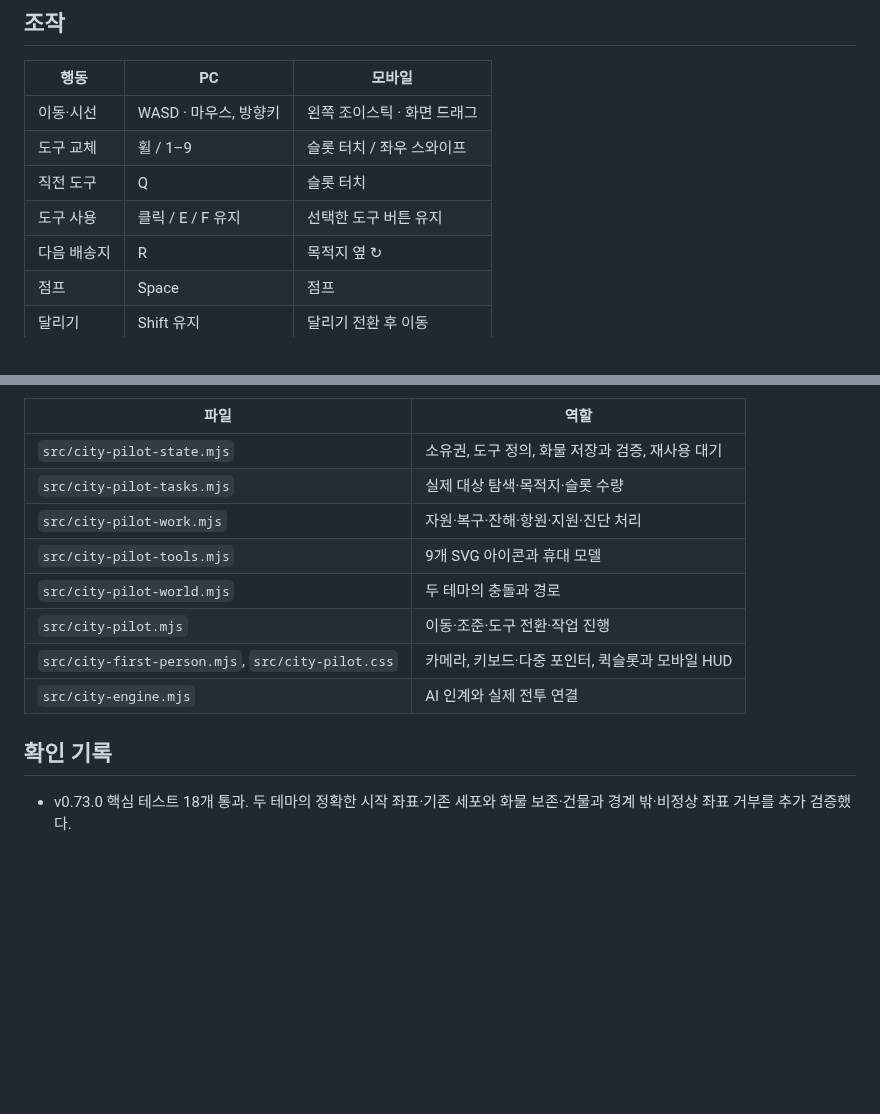
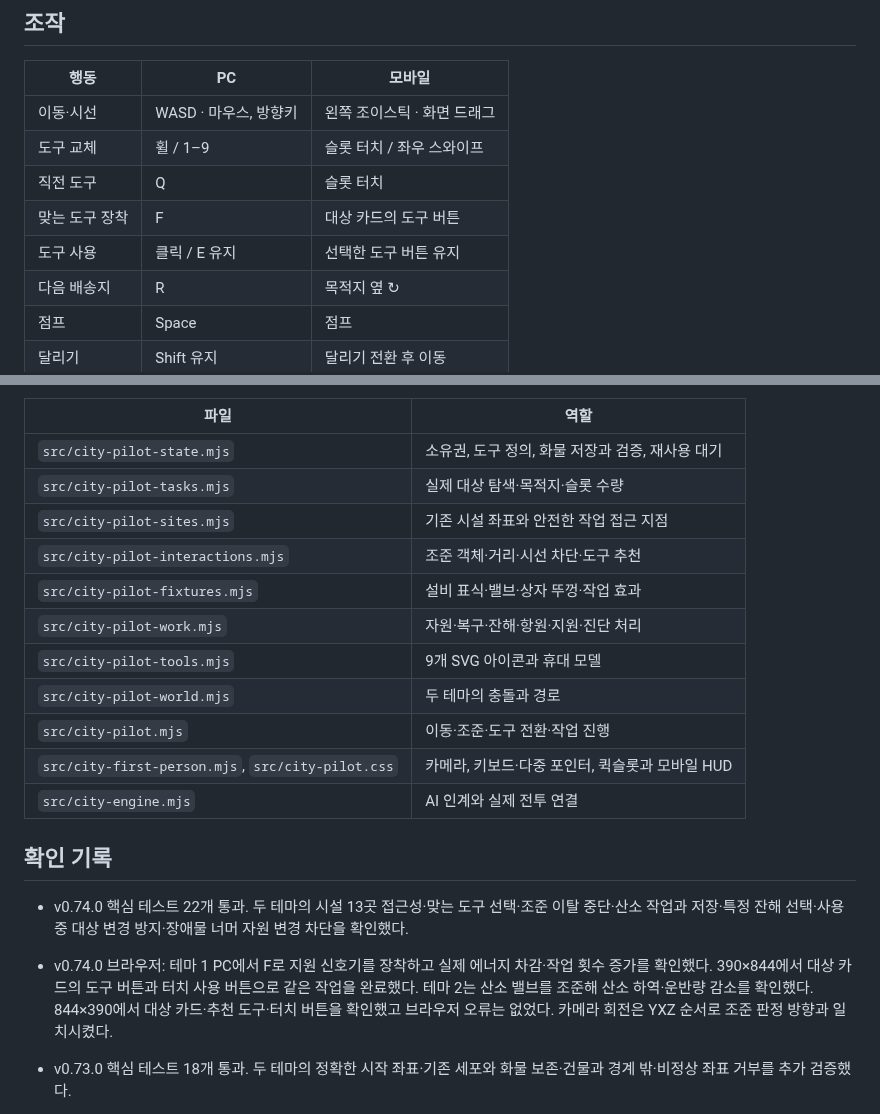
Before and after one commit to Moonflute/pathopedia, a Markdown page: docs/cell-city-pilot.md, 2 parts joined by grey strips. Rendered like a GitHub page; blank space fills up the shorter version.

```diff
--- a/docs/cell-city-pilot.md
+++ b/docs/cell-city-pilot.md
@@ -11,7 +11,8 @@ City 3D의 **세포 체험**에서 현재 도시의 세포 하나를 탐험가
 | 이동·시선 | WASD · 마우스, 방향키 | 왼쪽 조이스틱 · 화면 드래그 |
 | 도구 교체 | 휠 / 1–9 | 슬롯 터치 / 좌우 스와이프 |
 | 직전 도구 | Q | 슬롯 터치 |
-| 도구 사용 | 클릭 / E / F 유지 | 선택한 도구 버튼 유지 |
+| 맞는 도구 장착 | F | 대상 카드의 도구 버튼 |
+| 도구 사용 | 클릭 / E 유지 | 선택한 도구 버튼 유지 |
 | 다음 배송지 | R | 목적지 옆 ↻ |
 | 점프 | Space | 점프 |
 | 달리기 | Shift 유지 | 달리기 전환 후 이동 |
@@ -51,6 +56,9 @@ PC는 진입·계속하기에서 포인터 잠금을 자동 요청한다. 브라
 | --- | --- |
 | `src/city-pilot-state.mjs` | 소유권, 도구 정의, 화물 저장과 검증, 재사용 대기 |
 | `src/city-pilot-tasks.mjs` | 실제 대상 탐색·목적지·슬롯 수량 |
+| `src/city-pilot-sites.mjs` | 기존 시설 좌표와 안전한 작업 접근 지점 |
+| `src/city-pilot-interactions.mjs` | 조준 객체·거리·시선 차단·도구 추천 |
+| `src/city-pilot-fixtures.mjs` | 설비 표식·밸브·상자 뚜껑·작업 효과 |
 | `src/city-pilot-work.mjs` | 자원·복구·잔해·항원·지원·진단 처리 |
 | `src/city-pilot-tools.mjs` | 9개 SVG 아이콘과 휴대 모델 |
 | `src/city-pilot-world.mjs` | 두 테마의 충돌과 경로 |
@@ -60,6 +68,8 @@ PC는 진입·계속하기에서 포인터 잠금을 자동 요청한다. 브라
 
 ## 확인 기록
 
+- v0.74.0 핵심 테스트 22개 통과. 두 테마의 시설 13곳 접근성·맞는 도구 선택·조준 이탈 중단·산소 작업과 저장·특정 잔해 선택·사용 중 대상 변경 방지·장애물 너머 자원 변경 차단을 확인했다.
+- v0.74.0 브라우저: 테마 1 PC에서 F로 지원 신호기를 장착하고 실제 에너지 차감·작업 횟수 증가를 확인했다. 390×844에서 대상 카드의 도구 버튼과 터치 사용 버튼으로 같은 작업을 완료했다. 테마 2는 산소 밸브를 조준해 산소 하역·운반량 감소를 확인했다. 844×390에서 대상 카드·추천 도구·터치 버튼을 확인했고 브라우저 오류는 없었다. 카메라 회전은 YXZ 순서로 조준 판정 방향과 일치시켰다.
 - v0.73.0 핵심 테스트 18개 통과. 두 테마의 정확한 시작 좌표·기존 세포와 화물 보존·건물과 경계 밖·비정상 좌표 거부를 추가 검증했다.
 - v0.73.0 브라우저: 테마 2에서 지붕 클릭 거부·드래그와 시작 클릭 구분·Esc 취소 후 일시정지 복원·선택한 수로 진입·휠 전환 확인. 테마 1의 모바일 배치에서 시작 지점 선택과 기존 탐험가 #10·산소 32 보존 확인. 390×844의 산소통·손, 844×390의 렌치·손과 터치 버튼을 확인했고 브라우저 오류는 없었다.
 - v0.72.0 핵심 테스트 14개 통과: 두 테마의 인계·충돌·산소 실제 운반·전투·이동, 9개 도구와 직전 도구 전환, 사용 중 교체 방지, 실제 보급·재료 소비·잔해 하역·봉합 한도·항원 중복 방지·지원 재사용 대기·진단·저장 호환.
```
Also changed, not shown: other parts of docs/cell-city-pilot.md (+9 -1 lines), CHANGELOG.md (+7 -0 lines), docs/cell-city-assets.md (+12 -0 lines), docs/city-redesign/23-object-interaction-landscape.jpg (added), docs/city-redesign/23-object-interaction-mobile.jpg (added), 15 other files.
